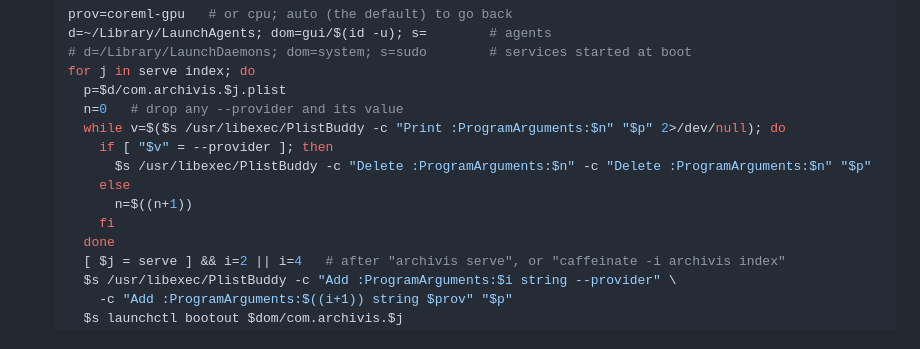
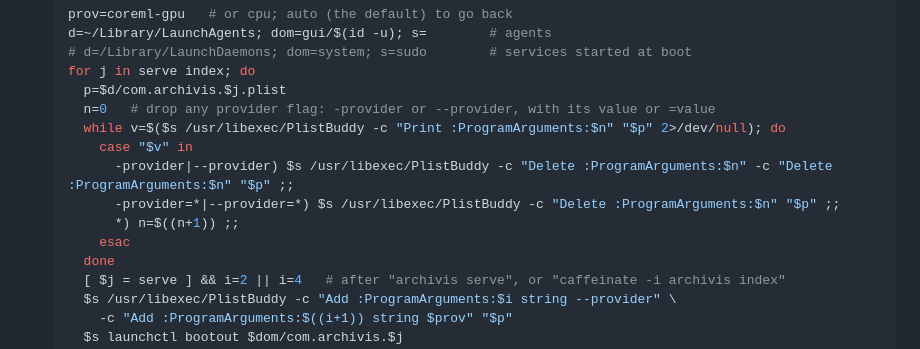
Before and after one commit to auteursoft/archivis, a Markdown page: DEPLOY.md, the part around the change. GitHub-like rendering.

Commit message:
DEPLOY: switching providers also drops -provider and the =value forms
Co-Authored-By: Claude Opus 5.5 <noreply@anthropic.com>
Claude-Session: https://claude.ai/code/session_01WwontTm7iEMh1uyZbQbJ9d

```diff
--- a/DEPLOY.md
+++ b/DEPLOY.md
@@ -940,13 +940,13 @@ done
   # d=/Library/LaunchDaemons; dom=system; s=sudo        # services started at boot
   for j in serve index; do
     p=$d/com.archivis.$j.plist
-    n=0   # drop any --provider and its value
+    n=0   # drop any provider flag: -provider or --provider, with its value or =value
     while v=$($s /usr/libexec/PlistBuddy -c "Print :ProgramArguments:$n" "$p" 2>/dev/null); do
-      if [ "$v" = --provider ]; then
-        $s /usr/libexec/PlistBuddy -c "Delete :ProgramArguments:$n" -c "Delete :ProgramArguments:$n" "$p"
-      else
-        n=$((n+1))
-      fi
+      case "$v" in
+        -provider|--provider) $s /usr/libexec/PlistBuddy -c "Delete :ProgramArguments:$n" -c "Delete :ProgramArguments:$n" "$p" ;;
+        -provider=*|--provider=*) $s /usr/libexec/PlistBuddy -c "Delete :ProgramArguments:$n" "$p" ;;
+        *) n=$((n+1)) ;;
+      esac
     done
     [ $j = serve ] && i=2 || i=4   # after "archivis serve", or "caffeinate -i archivis index"
     $s /usr/libexec/PlistBuddy -c "Add :ProgramArguments:$i string --provider" \
```
